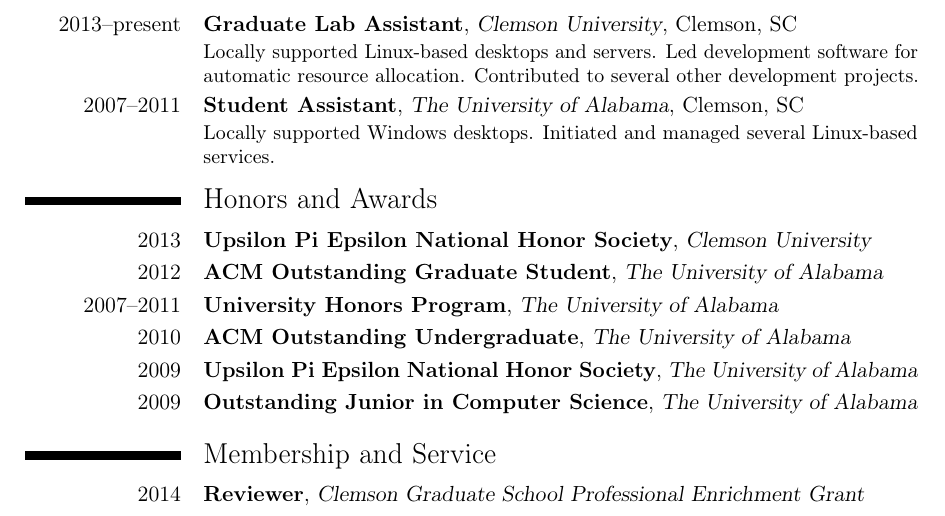
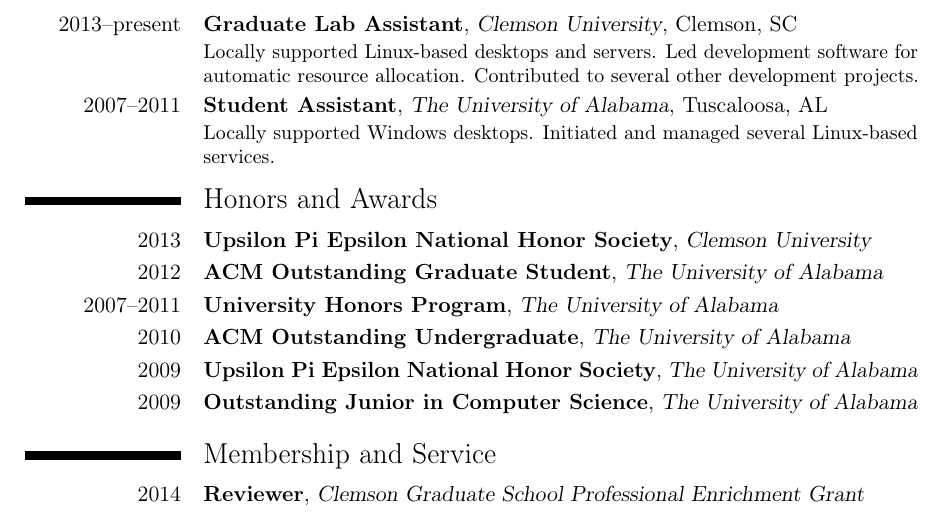
Before and after one commit to OEP/resume, a LaTeX CV (resume.tex): part of page 2 of 2, cut so that both start at the same text. Compiled offline with pdfLaTeX.

Commit message:
fix location

```diff
--- a/resume.tex
+++ b/resume.tex
@@ -72,7 +72,7 @@
 }
 
 \cventry{2007--2011}{Student Assistant}{The University of Alabama}
-        {Clemson, SC}{}{
+        {Tuscaloosa, AL}{}{
   Locally supported Windows desktops. Initiated and managed several Linux-based
   services.
 }
```
